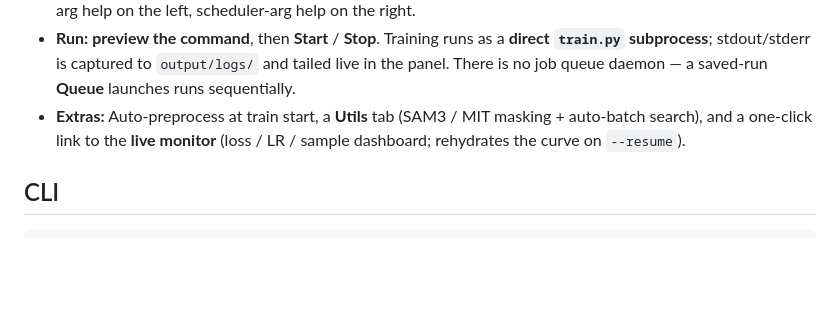
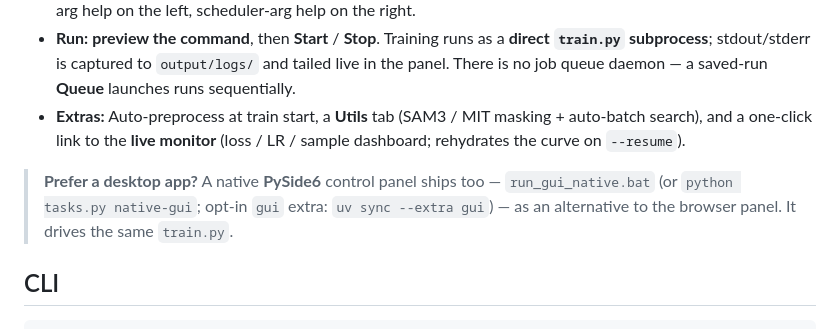
Before and after one commit to UR-al/training_Anima_lora, a Markdown page: README.md, the part around the change. GitHub-like rendering; blank space fills up the shorter version.

Commit message:
docs: note the native PySide6 control panel in the README GUI section
origin/main concurrently merged a native PySide6 desktop GUI (run_gui_native.bat /
tasks.py native-gui, opt-in `gui` extra) alongside the Gradio panel. The README
read as Gradio-only; add a conservative one-line pointer so readers know the
desktop alternative exists (it drives the same train.py). run_gui.bat still
launches the Gradio panel, so the Quickstart stays correct.

Co-Authored-By: Claude Opus 4.8 (1M context) <noreply@anthropic.com>

```diff
--- a/README.md
+++ b/README.md
@@ -33,6 +33,8 @@ Then, in the GUI's **Model files** panel (or via `make download-models`), fetch
 - **Guidance:** per-field help tooltips; dependency **greying with reasons** (a disabled field shows *why*); optimizer-arg help on the left, scheduler-arg help on the right.
 - **Run:** **preview the command**, then **Start** / **Stop**. Training runs as a **direct `train.py` subprocess**; stdout/stderr is captured to `output/logs/` and tailed live in the panel. There is no job queue daemon — a saved-run **Queue** launches runs sequentially.
 - **Extras:** Auto-preprocess at train start, a **Utils** tab (SAM3 / MIT masking + auto-batch search), and a one-click link to the **live monitor** (loss / LR / sample dashboard; rehydrates the curve on `--resume`).
+
+> **Prefer a desktop app?** A native **PySide6** control panel ships too — `run_gui_native.bat` (or `python tasks.py native-gui`; opt-in `gui` extra: `uv sync --extra gui`) — as an alternative to the browser panel. It drives the same `train.py`.
 
 ## CLI
 
```
